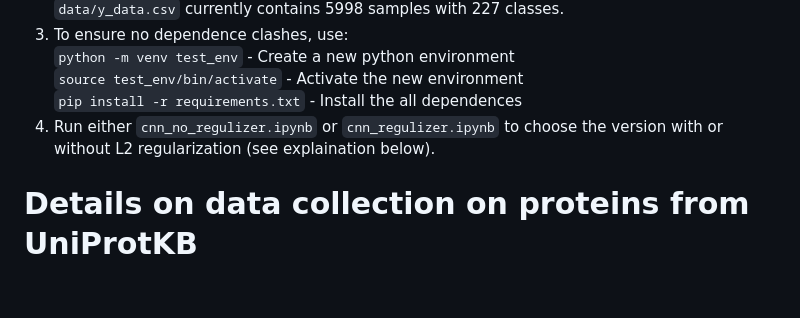
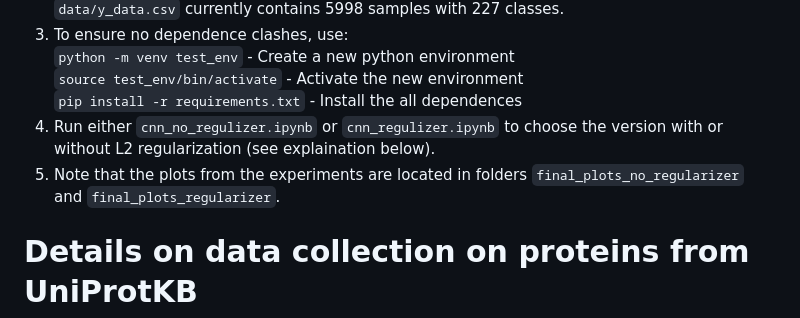
Before and after one commit to DanDHR/Protein_CNN, a Markdown page: README.md, the part around the change. Drawn GitHub-style; blank space fills up the shorter version.

```diff
--- a/README.md
+++ b/README.md
@@ -10,6 +10,7 @@ _This code implements my own CNN model that predicts the subcellular location of
         `source test_env/bin/activate` - Activate the new environment<br />
        `pip install -r requirements.txt` - Install the all dependences<br />
 4. Run either `cnn_no_regulizer.ipynb` or `cnn_regulizer.ipynb` to choose the version with or without L2 regularization (see explaination below). <br />
+5. Note that the plots from the experiments are located in folders `final_plots_no_regularizer` and `final_plots_regularizer`. <br />
 
 
 
```
